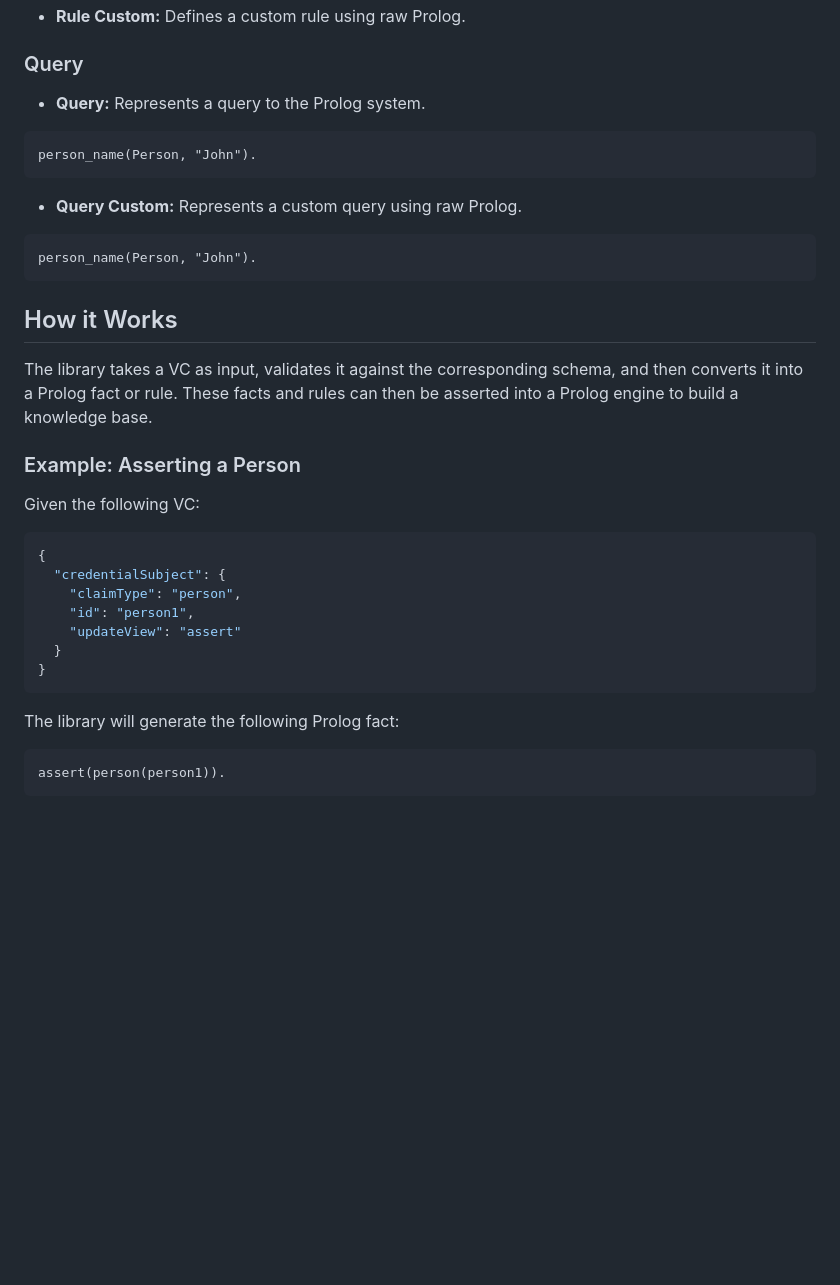
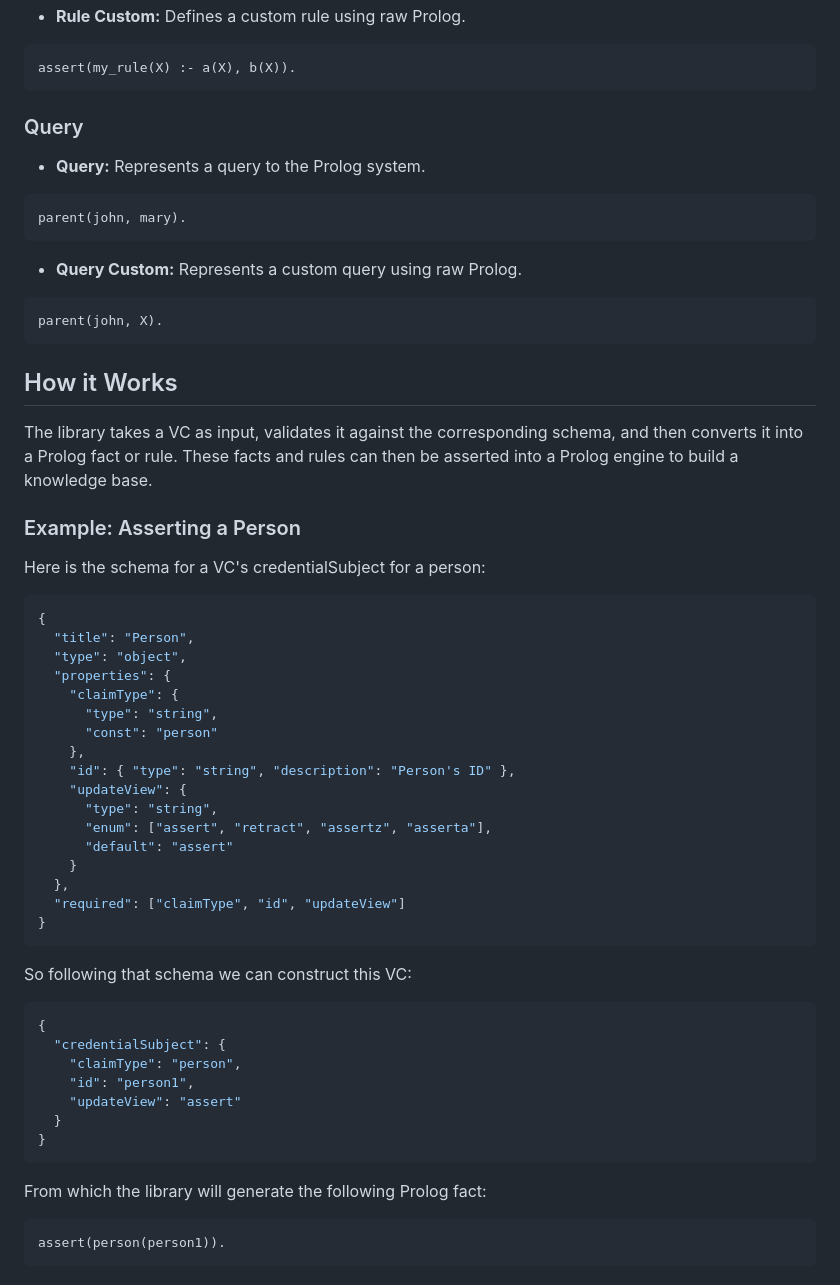
Before and after one commit to nqminds/prolog-vc-tools, a Markdown page: README.md, the part around the change printed below. Drawn GitHub-style; blank space fills up the shorter version.

````diff
--- a/README.md
+++ b/README.md
@@ -61,17 +99,21 @@ assert(person_belongs_to_group(person1, group1))."
 - **Rule Custom:** Defines a custom rule using raw Prolog.
+
+```prolog
+assert(my_rule(X) :- a(X), b(X)).
+```
 
 ### Query
 
 - **Query:** Represents a query to the Prolog system.
 
 ```prolog
-person_name(Person, "John").
+parent(john, mary).
 ```
 
 - **Query Custom:** Represents a custom query using raw Prolog.
 
 ```prolog
-person_name(Person, "John").
+parent(john, X).
 ```
 
 ## How it Works
@@ -80,7 +122,29 @@ The library takes a VC as input, validates it against the corresponding schema,
 
 ### Example: Asserting a Person
 
-Given the following VC:
+Here is the schema for a VC's credentialSubject for a person:
+
+```json
+{
+  "title": "Person",
+  "type": "object",
+  "properties": {
+    "claimType": {
+      "type": "string",
+      "const": "person"
+    },
+    "id": { "type": "string", "description": "Person's ID" },
+    "updateView": {
+      "type": "string",
+      "enum": ["assert", "retract", "assertz", "asserta"],
+      "default": "assert"
+    }
+  },
+  "required": ["claimType", "id", "updateView"]
+}
+```
+
+So following that schema we can construct this VC:
 
 ```json
 {
@@ -92,7 +156,7 @@ Given the following VC:
 }
 ```
 
-The library will generate the following Prolog fact:
+From which the library will generate the following Prolog fact:
 
 ```prolog
 assert(person(person1)).
````
Also changed, not shown: other parts of README.md (+133 -5 lines).
